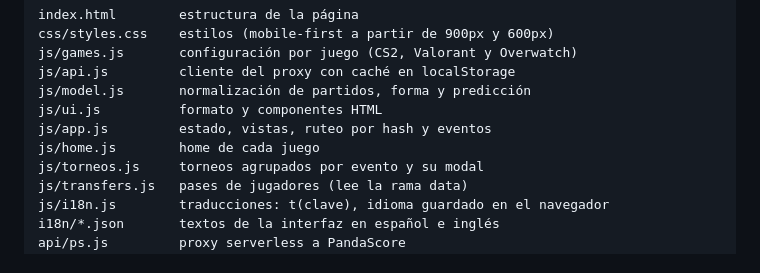
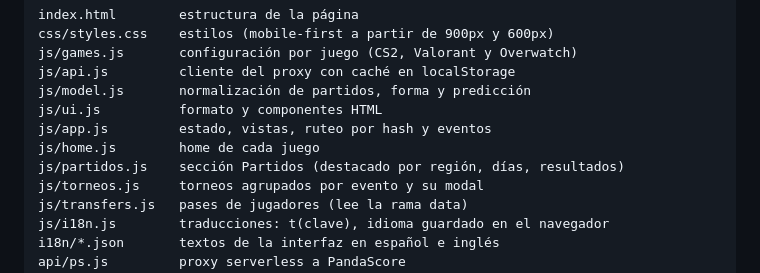
Before and after one commit to Alyax0/Analitics-Counter, a Markdown page: README.md, the part around the change. Drawn GitHub-style.

Commit message:
README: sumar js/partidos.js a la lista de archivos
Co-Authored-By: Claude Opus 5.5 <noreply@anthropic.com>

```diff
--- a/README.md
+++ b/README.md
@@ -51,6 +51,7 @@ js/model.js       normalización de partidos, forma y predicción
 js/ui.js          formato y componentes HTML
 js/app.js         estado, vistas, ruteo por hash y eventos
 js/home.js        home de cada juego
+js/partidos.js    sección Partidos (destacado por región, días, resultados)
 js/torneos.js     torneos agrupados por evento y su modal
 js/transfers.js   pases de jugadores (lee la rama data)
 js/i18n.js        traducciones: t(clave), idioma guardado en el navegador
```
